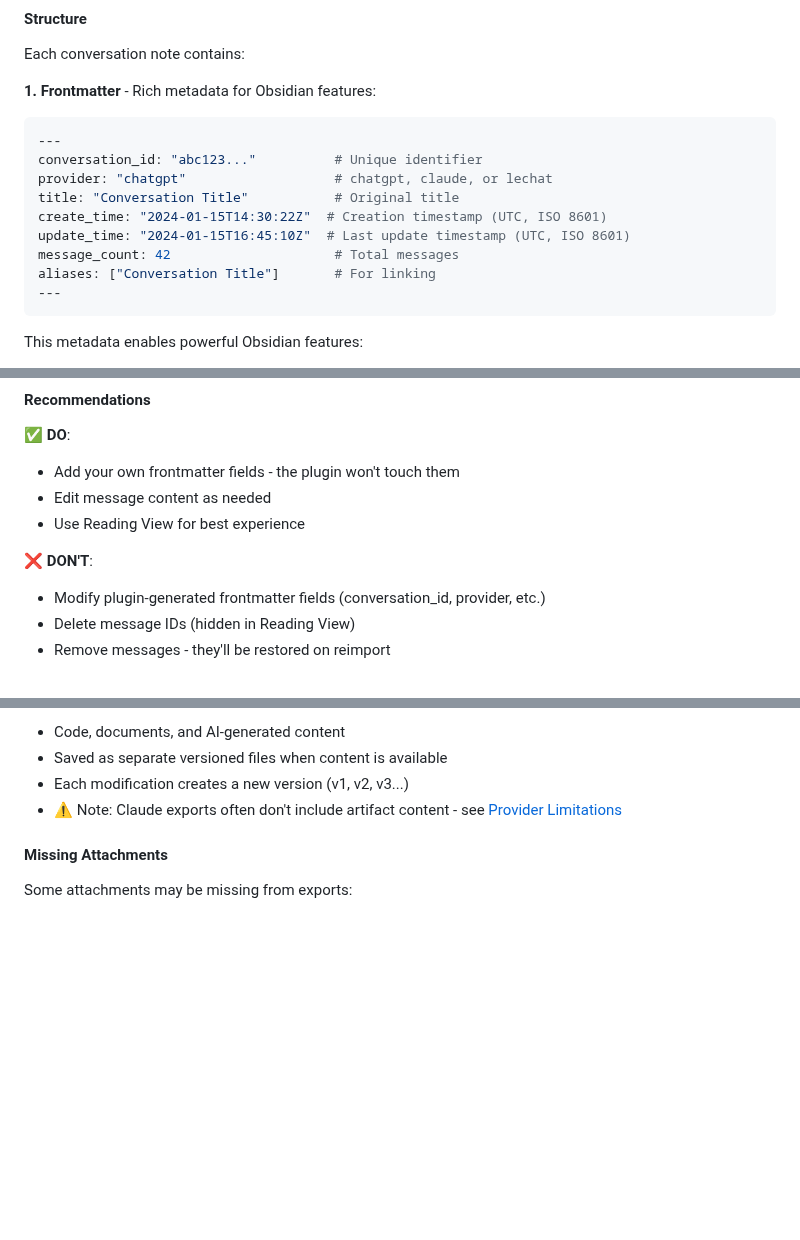
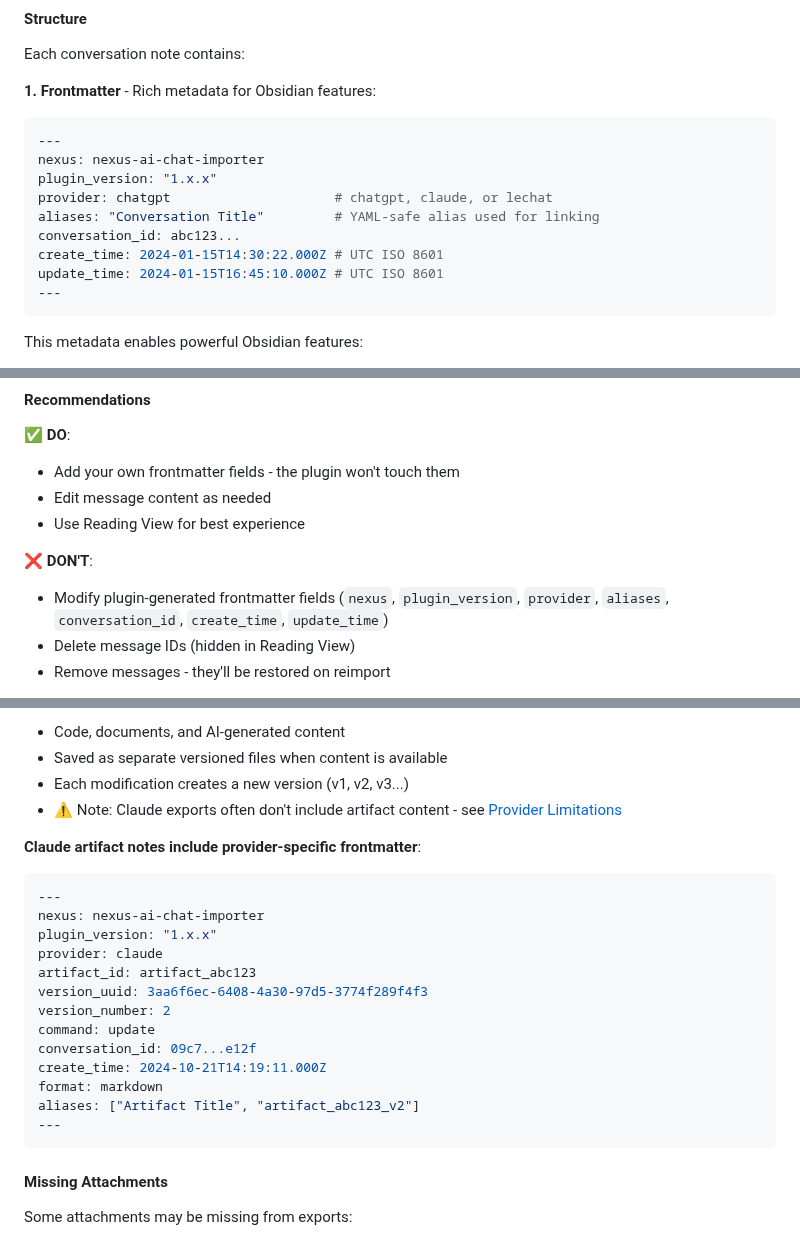
Before and after one commit to Superkikim/nexus-ai-chat-importer, a Markdown page: README.md, 3 parts joined by grey strips. GitHub-like rendering; blank space fills up the shorter version.

Commit message:
docs(readme): align frontmatter fields with generated notes

````diff
--- a/README.md
+++ b/README.md
@@ -376,13 +376,13 @@ Each conversation note contains:
 **1. Frontmatter** - Rich metadata for Obsidian features:
 ```yaml
 ---
-conversation_id: "abc123..."          # Unique identifier
-provider: "chatgpt"                   # chatgpt, claude, or lechat
-title: "Conversation Title"           # Original title
-create_time: "2024-01-15T14:30:22Z"  # Creation timestamp (UTC, ISO 8601)
-update_time: "2024-01-15T16:45:10Z"  # Last update timestamp (UTC, ISO 8601)
-message_count: 42                     # Total messages
-aliases: ["Conversation Title"]       # For linking
+nexus: nexus-ai-chat-importer
+plugin_version: "1.x.x"
+provider: chatgpt                     # chatgpt, claude, or lechat
+aliases: "Conversation Title"         # YAML-safe alias used for linking
+conversation_id: abc123...
+create_time: 2024-01-15T14:30:22.000Z # UTC ISO 8601
+update_time: 2024-01-15T16:45:10.000Z # UTC ISO 8601
 ---
 ```
 
@@ -471,7 +471,7 @@ The timestamps shown in each message can be customized:
 - Use Reading View for best experience
 
 **❌ DON'T**:
-- Modify plugin-generated frontmatter fields (conversation_id, provider, etc.)
+- Modify plugin-generated frontmatter fields (`nexus`, `plugin_version`, `provider`, `aliases`, `conversation_id`, `create_time`, `update_time`)
 - Delete message IDs (hidden in Reading View)
 - Remove messages - they'll be restored on reimport
 
@@ -513,6 +513,23 @@ Attachments are organized by provider:
 - Saved as separate versioned files when content is available
 - Each modification creates a new version (v1, v2, v3...)
 - ⚠️ Note: Claude exports often don't include artifact content - see [Provider Limitations](#-provider-specific-features--limitations)
+
+**Claude artifact notes include provider-specific frontmatter**:
+```yaml
+---
+nexus: nexus-ai-chat-importer
+plugin_version: "1.x.x"
+provider: claude
+artifact_id: artifact_abc123
+version_uuid: 3aa6f6ec-6408-4a30-97d5-3774f289f4f3
+version_number: 2
+command: update
+conversation_id: 09c7...e12f
+create_time: 2024-10-21T14:19:11.000Z
+format: markdown
+aliases: ["Artifact Title", "artifact_abc123_v2"]
+---
+```
 
 #### Missing Attachments
 
````
